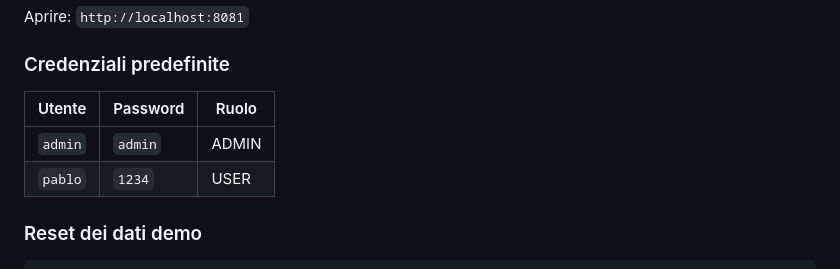
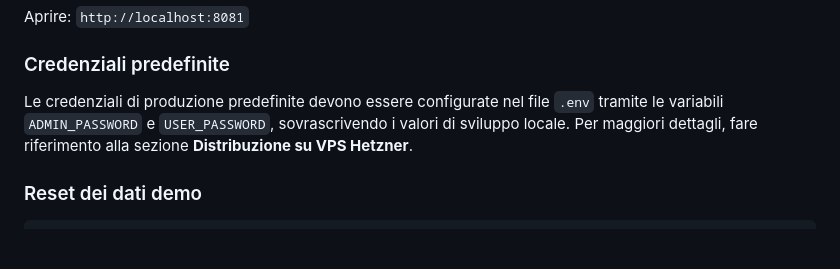
Before and after one commit to Pol3105/FootballManager, a Markdown page: README.it.md, the part around the change. Drawn GitHub-style; blank space fills up the shorter version.

```diff
--- a/README.it.md
+++ b/README.it.md
@@ -79,10 +79,7 @@ Aprire: `http://localhost:8081`
 
 ### Credenziali predefinite
 
-| Utente | Password | Ruolo |
-|--------|---------|-------|
-| `admin` | `admin` | ADMIN |
-| `pablo` | `1234` | USER |
+Le credenziali di produzione predefinite devono essere configurate nel file `.env` tramite le variabili `ADMIN_PASSWORD` e `USER_PASSWORD`, sovrascrivendo i valori di sviluppo locale. Per maggiori dettagli, fare riferimento alla sezione **Distribuzione su VPS Hetzner**.
 
 ### Reset dei dati demo
 
```
Also changed, not shown: README.md (+1 -4 lines).
